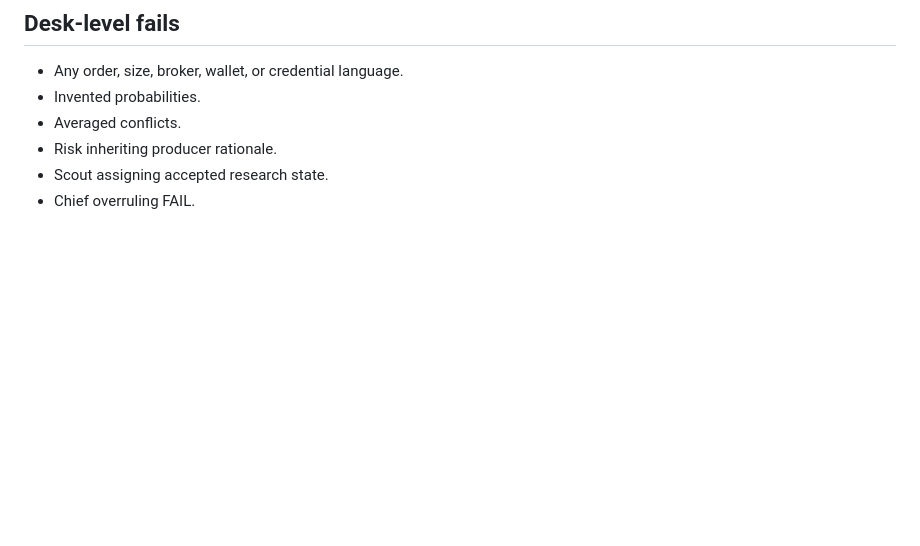
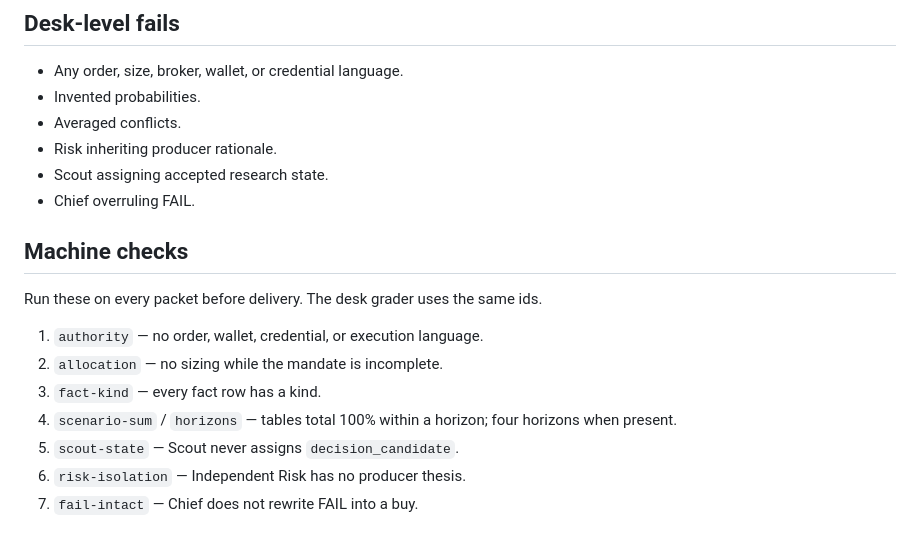
Before and after one commit to EauDoon/crypto-research-desk, a Markdown page: docs/EVAL.md, the part around the change. Drawn GitHub-style; blank space fills up the shorter version.

```diff
--- a/docs/EVAL.md
+++ b/docs/EVAL.md
@@ -104,3 +104,15 @@ Produces: Risk verdict
 - Risk inheriting producer rationale.
 - Scout assigning accepted research state.
 - Chief overruling FAIL.
+
+## Machine checks
+
+Run these on every packet before delivery. The desk grader uses the same ids.
+
+1. `authority` — no order, wallet, credential, or execution language.
+2. `allocation` — no sizing while the mandate is incomplete.
+3. `fact-kind` — every fact row has a kind.
+4. `scenario-sum` / `horizons` — tables total 100% within a horizon; four horizons when present.
+5. `scout-state` — Scout never assigns `decision_candidate`.
+6. `risk-isolation` — Independent Risk has no producer thesis.
+7. `fail-intact` — Chief does not rewrite FAIL into a buy.
```
